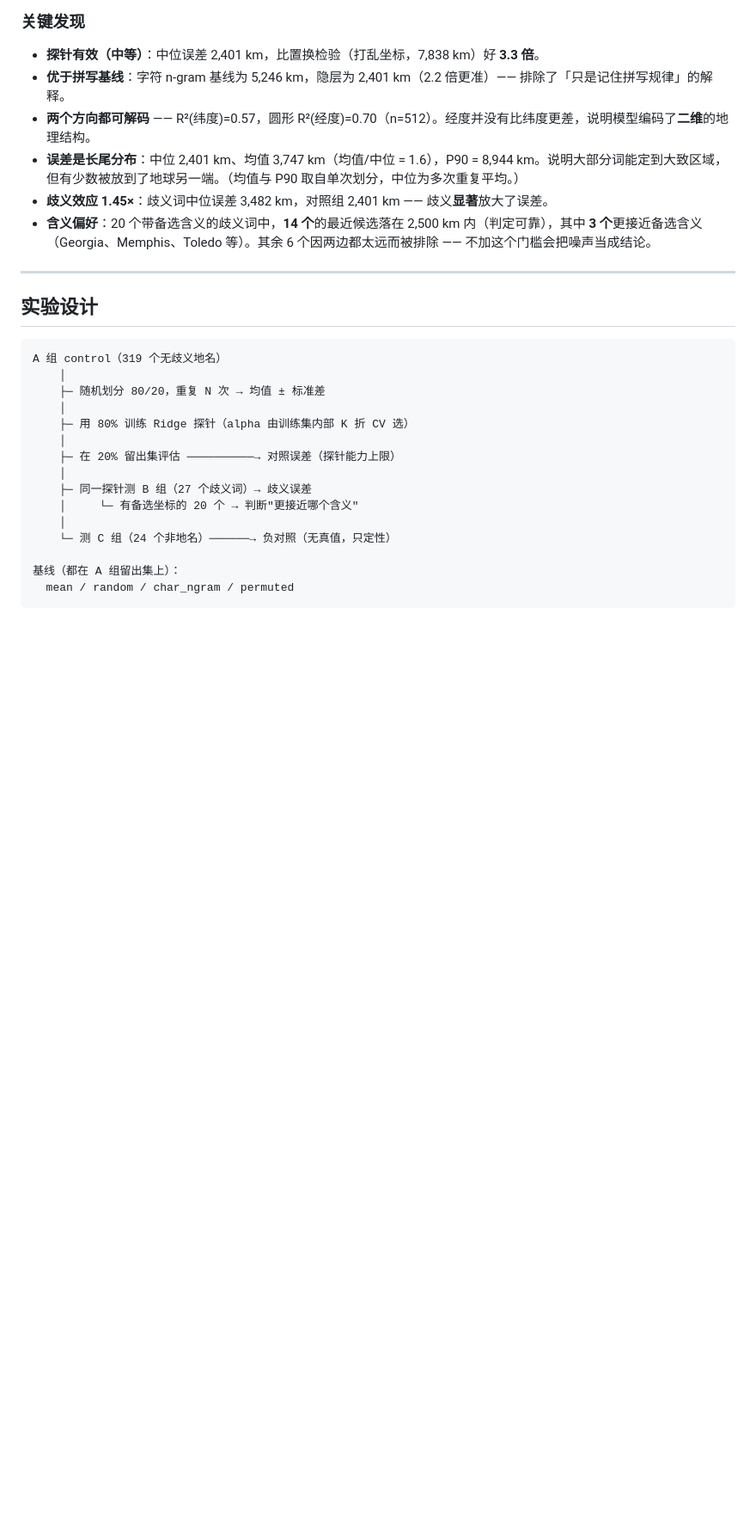
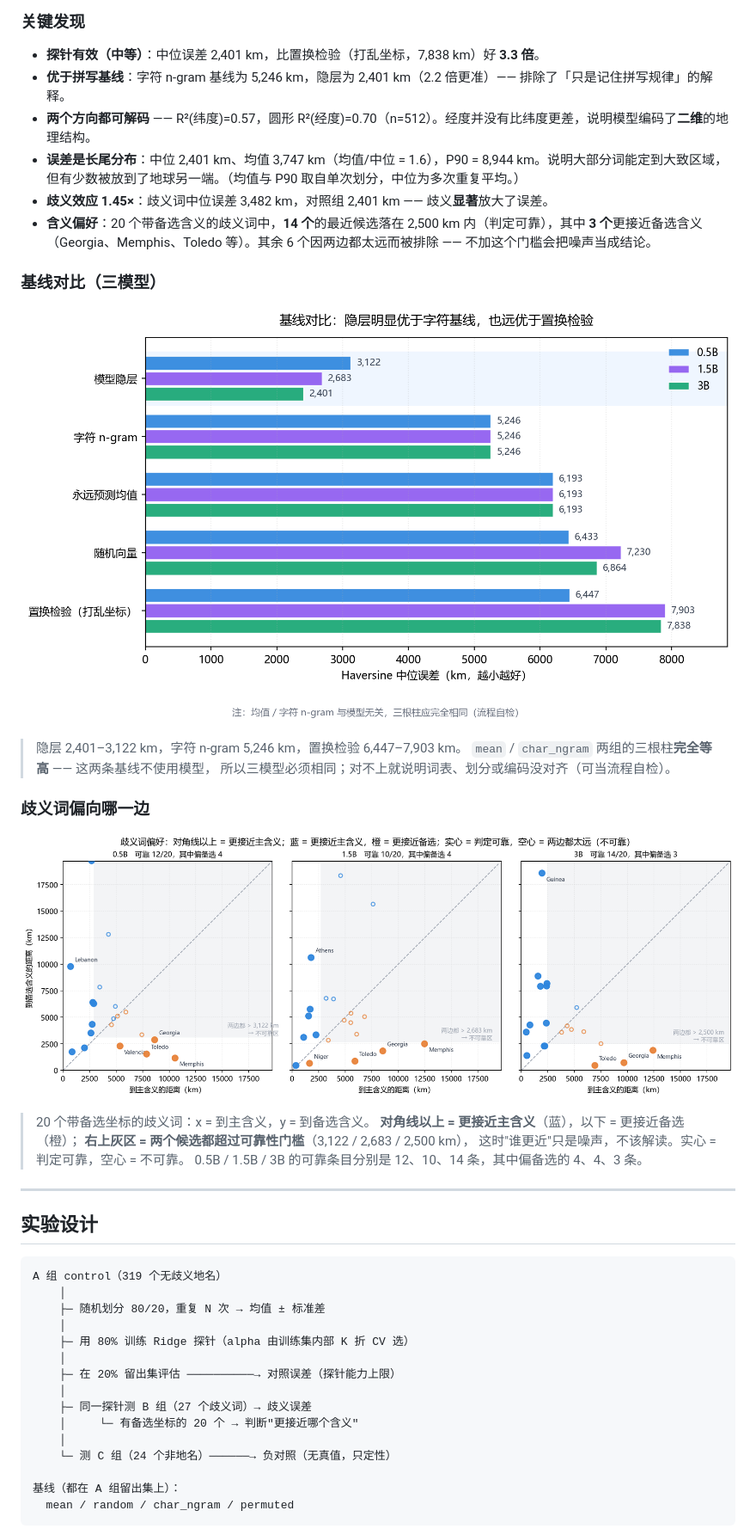
Before and after one commit to liuyuxuan163/GeoProbe, a Markdown page: README.md, the part around one of its changes. Shown at 86% size. GitHub-like rendering; pictures changed too: docs/figures/ambiguous.png (added), docs/figures/baselines.png (added); blank space fills up the shorter version.

```diff
--- a/README.md
+++ b/README.md
@@ -317,6 +338,24 @@ python -m geoprobe layer-sweep --step 2     # 只扫偶数层，耗时减半
 - **含义偏好**：20 个带备选含义的歧义词中，**14 个**的最近候选落在 2,500 km 内（判定可靠），其中 **3 个**更接近备选含义（Georgia、Memphis、Toledo 等）。其余 6 个因两边都太远而被排除 —— 不加这个门槛会把噪声当成结论。
 
 <!-- AUTO-RESULTS:END -->
+
+### 基线对比（三模型）
+
+![基线对比](docs/figures/baselines.png)
+
+> 隐层 2,401–3,122 km，字符 n-gram 5,246 km，置换检验 6,447–7,903 km。
+> `mean` / `char_ngram` 两组的三根柱**完全等高** —— 这两条基线不使用模型，
+> 所以三模型必须相同；对不上就说明词表、划分或编码没对齐（可当流程自检）。
+
+### 歧义词偏向哪一边
+
+![歧义偏好](docs/figures/ambiguous.png)
+
+> 20 个带备选坐标的歧义词：x = 到主含义，y = 到备选含义。
+> **对角线以上 = 更接近主含义**（蓝），以下 = 更接近备选（橙）；
+> **右上灰区 = 两个候选都超过可靠性门槛**（3,122 / 2,683 / 2,500 km），
+> 这时"谁更近"只是噪声，不该解读。实心 = 判定可靠，空心 = 不可靠。
+> 0.5B / 1.5B / 3B 的可靠条目分别是 12、10、14 条，其中偏备选的 4、4、3 条。
 
 ---
 
```
Also changed, not shown: other parts of README.md (+21 -0 lines), docs/figures/alignment.png (added), docs/figures/layer_curve.png (added), docs/figures/overview.png (added), docs/figures/population.png (added), 4 other files.
